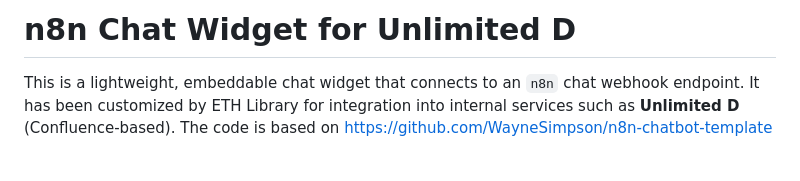
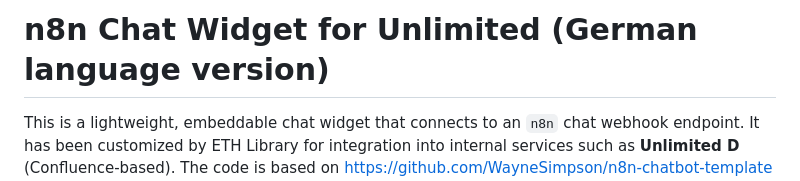
Before and after one commit to eth-library/n8n-chat-widget-unlimited-d, a Markdown page: README.md, the part around the change. Rendered like a GitHub page; blank space fills up the shorter version.

```diff
--- a/README.md
+++ b/README.md
@@ -1,4 +1,4 @@
-# n8n Chat Widget for Unlimited D
+# n8n Chat Widget for Unlimited (German language version)
 
 This is a lightweight, embeddable chat widget that connects to an `n8n` chat webhook endpoint. It has been customized by ETH Library for integration into internal services such as **Unlimited D** (Confluence-based). The code is based on https://github.com/WayneSimpson/n8n-chatbot-template and is an alternative to the official n8n widget (https://www.npmjs.com/package/@n8n/chat). Thanks to Wayne Simpson!
 
```
